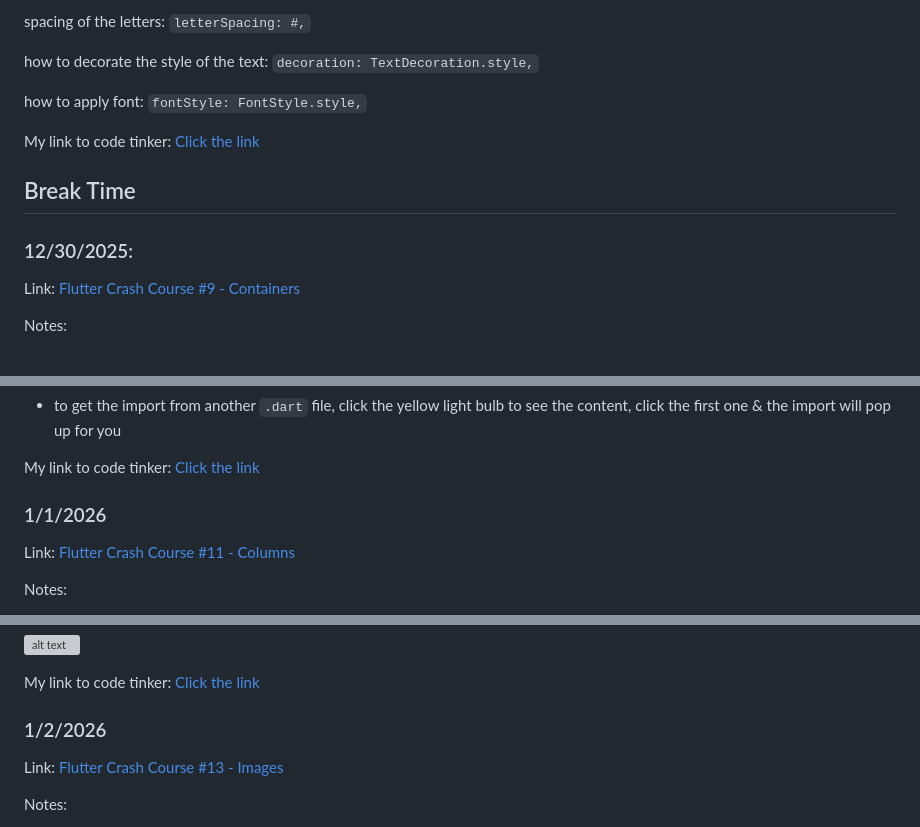
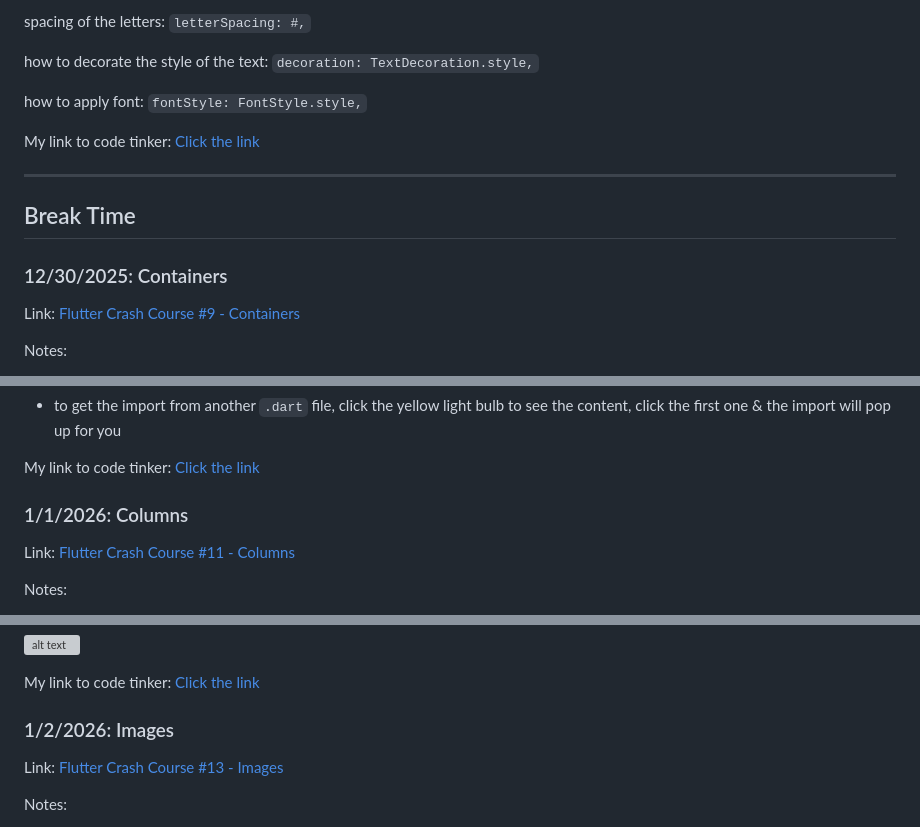
Before and after one commit to nancyc0337/apcsa-freedom-project, a Markdown page: tool/learning-log.md, 3 parts joined by grey strips. GitHub-like rendering; grey boxes are pictures that could not be loaded.

Commit message:
learning log (1/15/2026)

```diff
--- a/tool/learning-log.md
+++ b/tool/learning-log.md
@@ -443,9 +443,11 @@ how to apply font: `fontStyle: FontStyle.style,`
 
 My link to code tinker: [Click the link](https://github.com/nancyc0337/apcsa-freedom-project/tree/main/flutter/four)
 
+---
+
 ## Break Time
 
-### 12/30/2025:
+### 12/30/2025: Containers
 
 Link: [Flutter Crash Course #9 - Containers](https://youtu.be/KgINruWilhc?si=N5KLUR9NqUTMkWkZ)
 
@@ -521,7 +523,7 @@ Output:
 
 My link to code tinker: [Click the link](https://github.com/nancyc0337/apcsa-freedom-project/tree/main/flutter/six)
 
-### 1/1/2026
+### 1/1/2026: Columns
 
 Link: [Flutter Crash Course #11 - Columns](https://youtu.be/dLnwHbbhABE?si=gcMQCUIGkKIy9XHs)
 
@@ -755,7 +757,7 @@ Output:
 
 My link to code tinker: [Click the link](https://github.com/nancyc0337/apcsa-freedom-project/tree/main/flutter/eight)
 
-### 1/2/2026
+### 1/2/2026: Images
 
 Link: [Flutter Crash Course #13 - Images](https://youtu.be/u36eTxuGTsc?si=zVFy1bSciMR8g_0w)
 
```
Also changed, not shown: other parts of tool/learning-log.md (+3 -3 lines).
